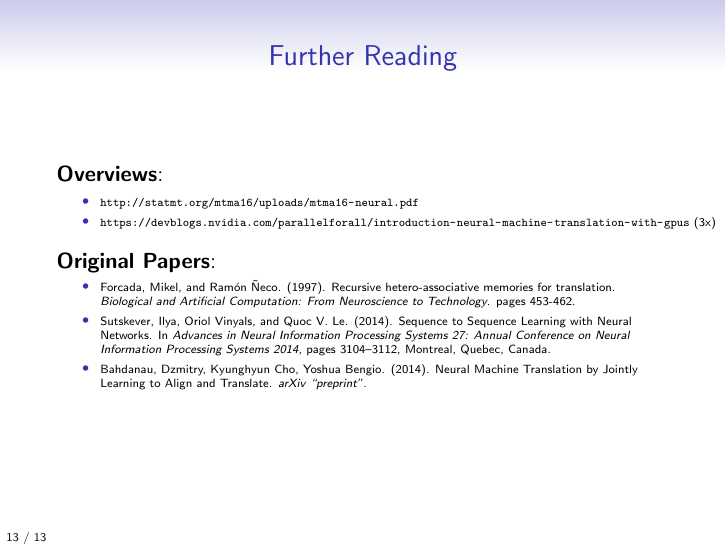
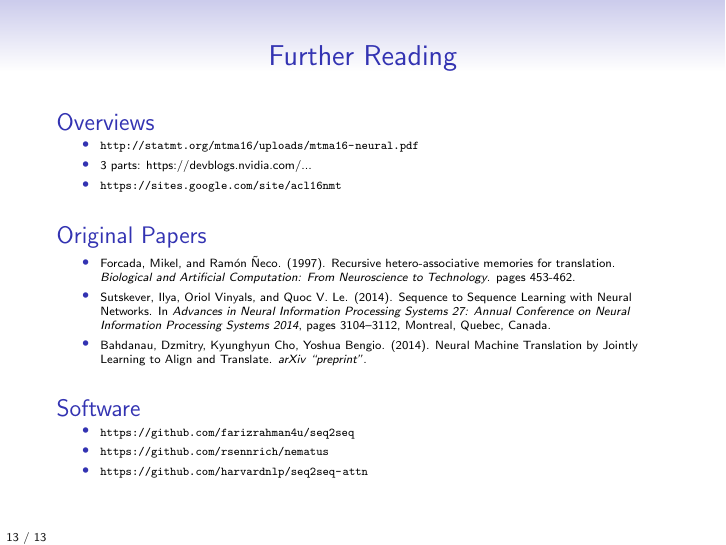
Before and after one commit to jonsafari/lt1, LaTeX slides (slides/seq2seq.tex): page 22 of 22. Compiled offline with pdfLaTeX.

Commit message:
seq2seq.tex: ext links++

```diff
--- a/slides/seq2seq.tex
+++ b/slides/seq2seq.tex
@@ -183,18 +183,19 @@
 
 \begin{frame}{Further Reading}
 
-\textbf{Overviews}: \\[0.5em]
-\begin{minipage}{1.2\textwidth}
+\begin{block}{Overviews}
+%\begin{minipage}{1.2\textwidth}
 \begin{tiny}
 \begin{itemize}
 	\item \url{http://statmt.org/mtma16/uploads/mtma16-neural.pdf}
-	\item \url{https://devblogs.nvidia.com/parallelforall/introduction-neural-machine-translation-with-gpus} (3x)
+	\item 3 parts: \href{https://devblogs.nvidia.com/parallelforall/introduction-neural-machine-translation-with-gpus}{https://devblogs.nvidia.com/...}
+	\item \url{https://sites.google.com/site/acl16nmt}
 \end{itemize}
 \end{tiny}
-\end{minipage}
+%\end{minipage}
+\end{block}
 
-\vspace{1.0em}
-\textbf{Original Papers}:
+\begin{block}{Original Papers}
 \begin{tiny}
 \begin{itemize}
 	\item Forcada, Mikel, and  Ram\'{o}n \~{N}eco. (1997). \href{http://citeseerx.ist.psu.edu/viewdoc/summary?doi=10.1.1.43.1968}{Recursive hetero-associative memories for translation}. \textit{Biological and Artificial Computation: From Neuroscience to Technology}. pages 453-462.
@@ -202,6 +203,18 @@
 	\item Bahdanau, Dzmitry, Kyunghyun Cho, Yoshua Bengio. (2014). \href{https://arxiv.org/abs/1409.0473}{Neural Machine Translation by Jointly Learning to Align and Translate}. \textit{arXiv ``preprint''}.
 \end{itemize}
 \end{tiny}
+\end{block}
+
+\begin{block}{Software}
+\begin{tiny}
+\begin{itemize}
+	\item \url{https://github.com/farizrahman4u/seq2seq}
+	\item \url{https://github.com/rsennrich/nematus}
+	\item \url{https://github.com/harvardnlp/seq2seq-attn}
+\end{itemize}
+\end{tiny}
+\end{block}
+
 \end{frame}
 
 
```
